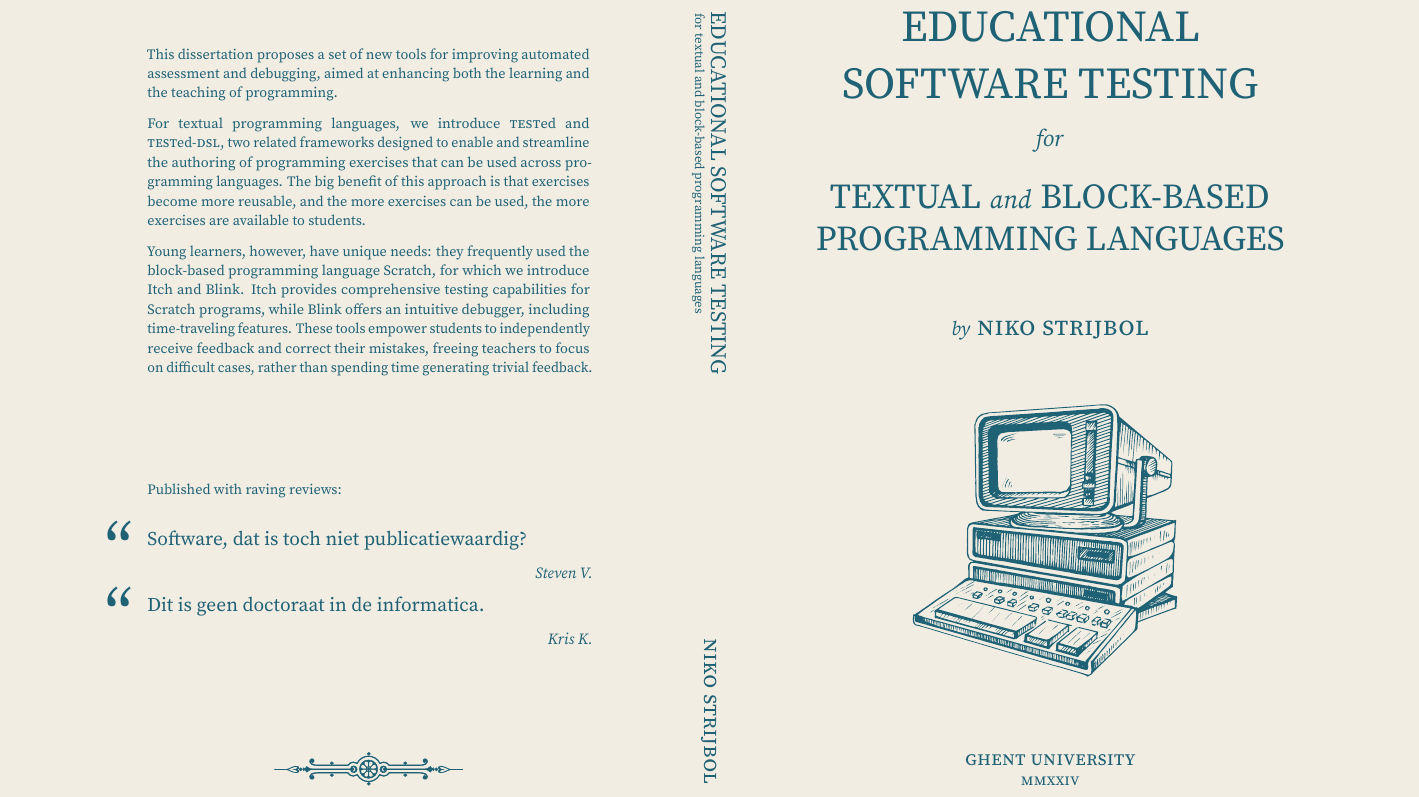
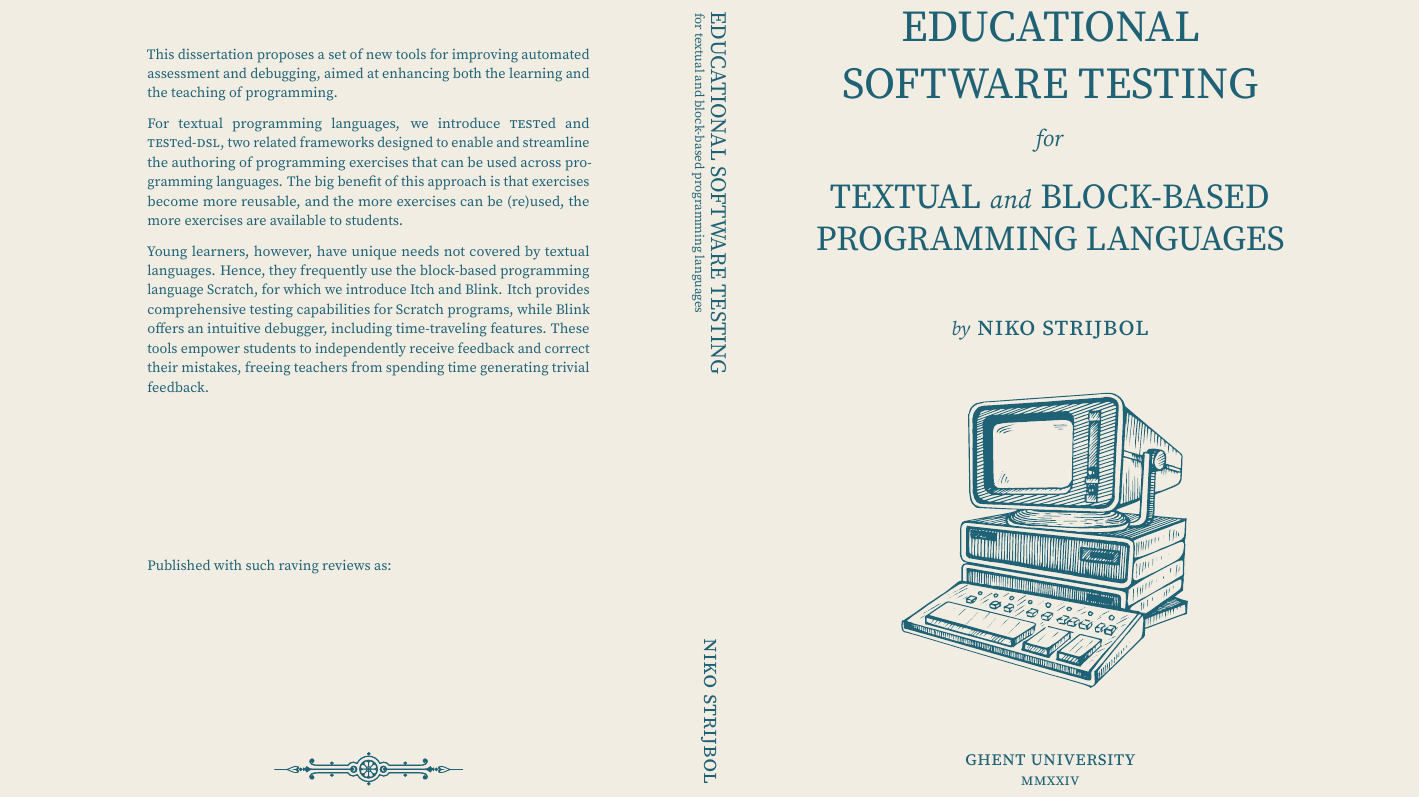
Before and after one commit to niknetniko/doctoraat, a LaTeX book (src/cover/cover.tex): part of the page, cut so that both start at the same text. Compiled offline with LuaLaTeX; a missing font is replaced by an installed copy or a similar font.

Commit message:
More tweaks

```diff
--- a/src/cover/cover.tex
+++ b/src/cover/cover.tex
@@ -105,25 +104,26 @@
         This dissertation proposes a set of new tools for improving automated assessment and debugging, aimed at enhancing both the learning and the teaching of programming.
 
         For textual programming languages, we introduce \textsc{test}ed and \textsc{test}ed-\textsc{dsl}, two related frameworks designed to enable and streamline the authoring of programming exercises that can be used across programming languages.
-        The big benefit of this approach is that exercises become more reusable, and the more exercises can be used, the more exercises are available to students.
+        The big benefit of this approach is that exercises become more reusable, and the more exercises can be (re)used, the more exercises are available to students.
 
-        Young learners, however, have unique needs: they frequently used the block-based programming language Scratch, for which we introduce Itch and Blink.
+        Young learners, however, have unique needs not covered by textual languages.
+        Hence, they frequently use the block-based programming language Scratch, for which we introduce Itch and Blink.
         Itch provides comprehensive testing capabilities for Scratch programs, while Blink offers an intuitive debugger, including time-traveling features.
-        These tools empower students to independently receive feedback and correct their mistakes, freeing teachers to focus on difficult cases, rather than spending time generating trivial feedback.
+        These tools empower students to independently receive feedback and correct their mistakes, freeing teachers from spending time generating trivial feedback.
 
         \vspace*{\fill}%
 
-        Published with raving reviews:
+        Published with such raving reviews as:
         \vspace*{0.5cm}%
 
-        \fontsize{15pt}{17pt}\selectfont{}
-        \begin{shadequote}{Steven V.}%
-            Software, dat is toch niet publicatiewaardig?
-        \end{shadequote}
-
-        \begin{shadequote}{Kris K.}%
-            Dit is geen doctoraat in de informatica.
-        \end{shadequote}
+%        \fontsize{15pt}{17pt}\selectfont{}
+%        \begin{shadequote}{Steven V.}%
+%            Software, dat is toch niet publicatiewaardig?
+%        \end{shadequote}
+%
+%        \begin{shadequote}{Kris K.}%
+%            Dit is geen doctoraat in de informatica.
+%        \end{shadequote}
 
 %        \begin{shadequote}{Peter D.}%
 %            Zeg Niko, ge moet u wel eens wassen, hé.
```
Also changed, not shown: book.pdf, src/cover/cover.tex (5 more changed lines).
